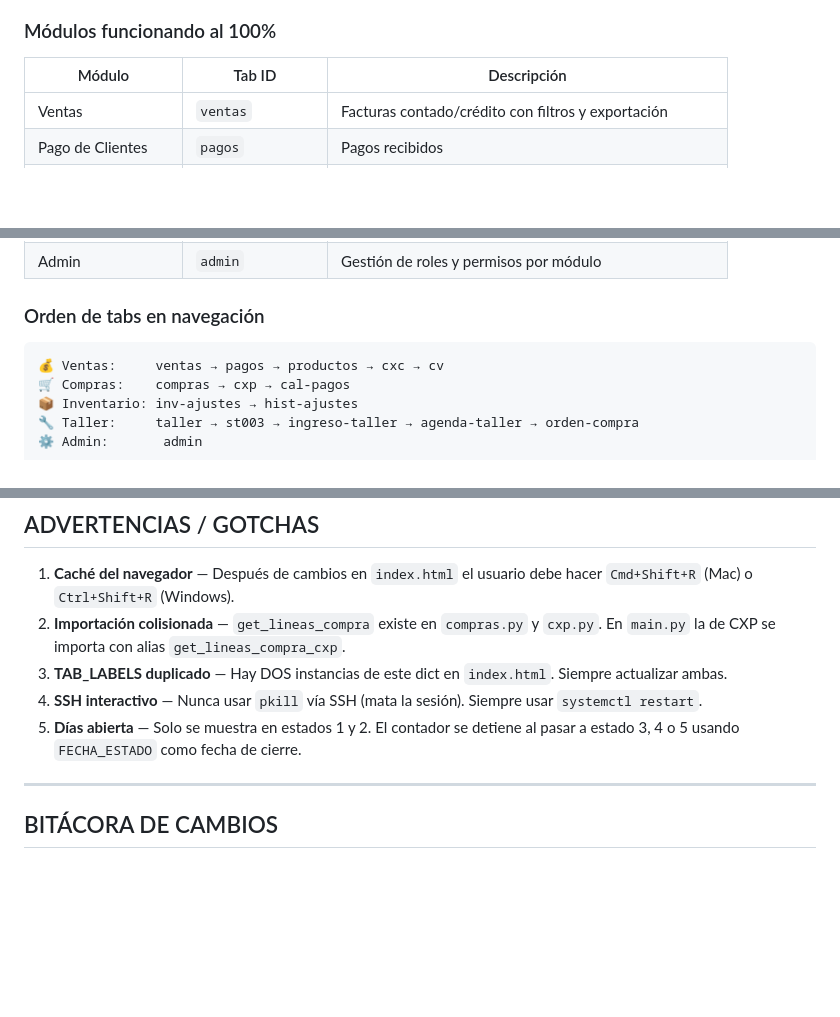
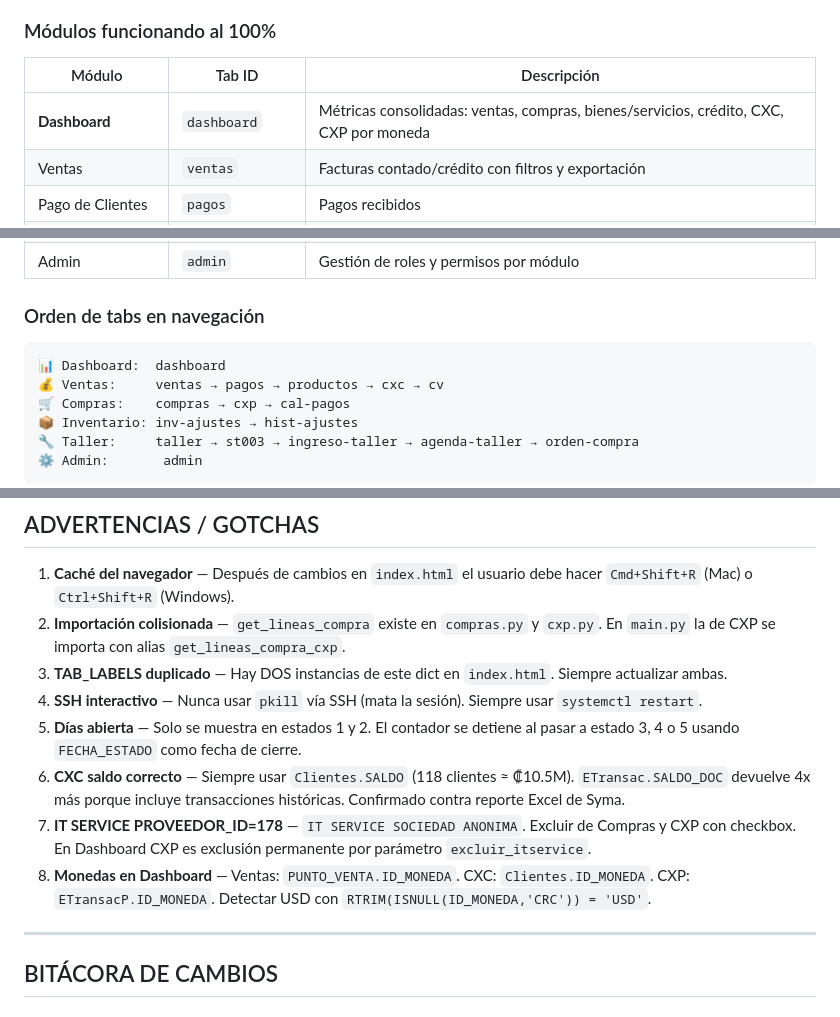
Before and after one commit to Mundotecnet/reportes-syma, a Markdown page: BITACORA_TECNICA.md, 3 parts joined by grey strips. GitHub-like rendering; blank space fills up the shorter version.

````diff
--- a/BITACORA_TECNICA.md
+++ b/BITACORA_TECNICA.md
@@ -25,6 +25,7 @@
 ### Módulos funcionando al 100%
 | Módulo | Tab ID | Descripción |
 |--------|--------|-------------|
+| **Dashboard** | `dashboard` | Métricas consolidadas: ventas, compras, bienes/servicios, crédito, CXC, CXP por moneda |
 | Ventas | `ventas` | Facturas contado/crédito con filtros y exportación |
 | Pago de Clientes | `pagos` | Pagos recibidos |
 | Compras | `compras` | Facturas de proveedores con detalle de líneas |
@@ -44,6 +45,7 @@
 
 ### Orden de tabs en navegación
 ```
+📊 Dashboard:  dashboard
 💰 Ventas:     ventas → pagos → productos → cxc → cv
 🛒 Compras:    compras → cxp → cal-pagos
 📦 Inventario: inv-ajustes → hist-ajustes
@@ -225,6 +230,9 @@ Cuando se agrega un nuevo tab hay **9 lugares** que actualizar:
 3. **TAB_LABELS duplicado** — Hay DOS instancias de este dict en `index.html`. Siempre actualizar ambas.
 4. **SSH interactivo** — Nunca usar `pkill` vía SSH (mata la sesión). Siempre usar `systemctl restart`.
 5. **Días abierta** — Solo se muestra en estados 1 y 2. El contador se detiene al pasar a estado 3, 4 o 5 usando `FECHA_ESTADO` como fecha de cierre.
+6. **CXC saldo correcto** — Siempre usar `Clientes.SALDO` (118 clientes ≈ ₡10.5M). `ETransac.SALDO_DOC` devuelve 4x más porque incluye transacciones históricas. Confirmado contra reporte Excel de Syma.
+7. **IT SERVICE PROVEEDOR_ID=178** — `IT SERVICE SOCIEDAD ANONIMA`. Excluir de Compras y CXP con checkbox. En Dashboard CXP es exclusión permanente por parámetro `excluir_itservice`.
+8. **Monedas en Dashboard** — Ventas: `PUNTO_VENTA.ID_MONEDA`. CXC: `Clientes.ID_MONEDA`. CXP: `ETransacP.ID_MONEDA`. Detectar USD con `RTRIM(ISNULL(ID_MONEDA,'CRC')) = 'USD'`.
 
 ---
 
````
Also changed, not shown: other parts of BITACORA_TECNICA.md (+23 -1 lines).
